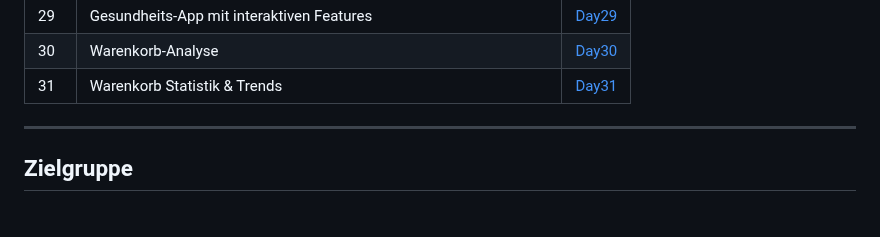
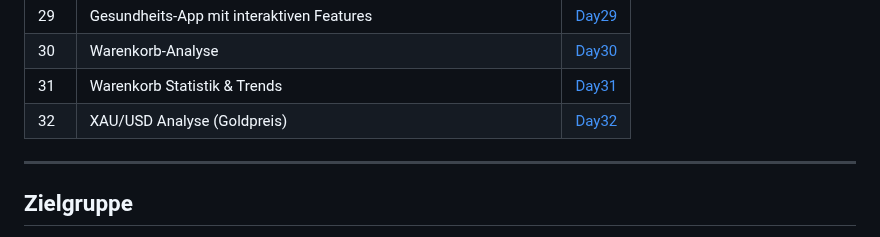
Before and after one commit to Sugu4/100-days-of-code, a Markdown page: README.md, the part around the change. GitHub-like rendering.

Commit message:
Haupt.README

```diff
--- a/README.md
+++ b/README.md
@@ -53,7 +53,7 @@ Viel Spaß beim Stöbern und Lernen! 😊
 |  29 | Gesundheits-App mit interaktiven Features | [Day29](./Day29/) |
 |  30 | Warenkorb-Analyse | [Day30](./Day30/) |
 |  31 | Warenkorb Statistik & Trends | [Day31](./Day31/) |
-
+|  32 | XAU/USD Analyse (Goldpreis) | [Day32](./Day32/) |
 
 ---
 
```
